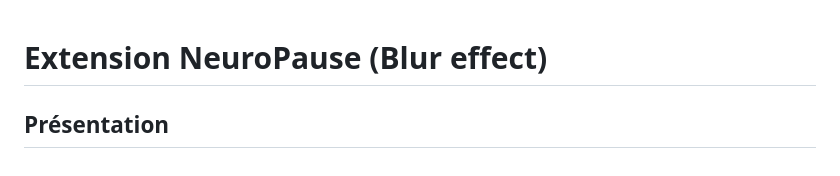
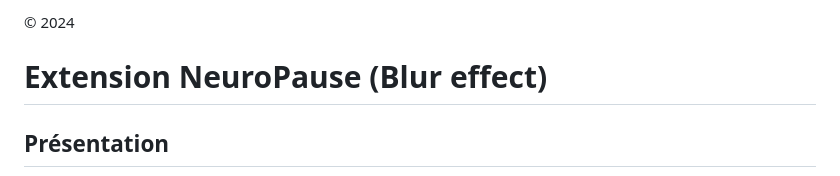
Before and after one commit to domitille-bonnemain/NeuroPause-Chrome-extension-, a Markdown page: README.md, the part around the change. Drawn GitHub-style.

```diff
--- a/README.md
+++ b/README.md
@@ -1,4 +1,4 @@
-
+© 2024
 # Extension NeuroPause (Blur effect)
 
 ## Présentation
```
